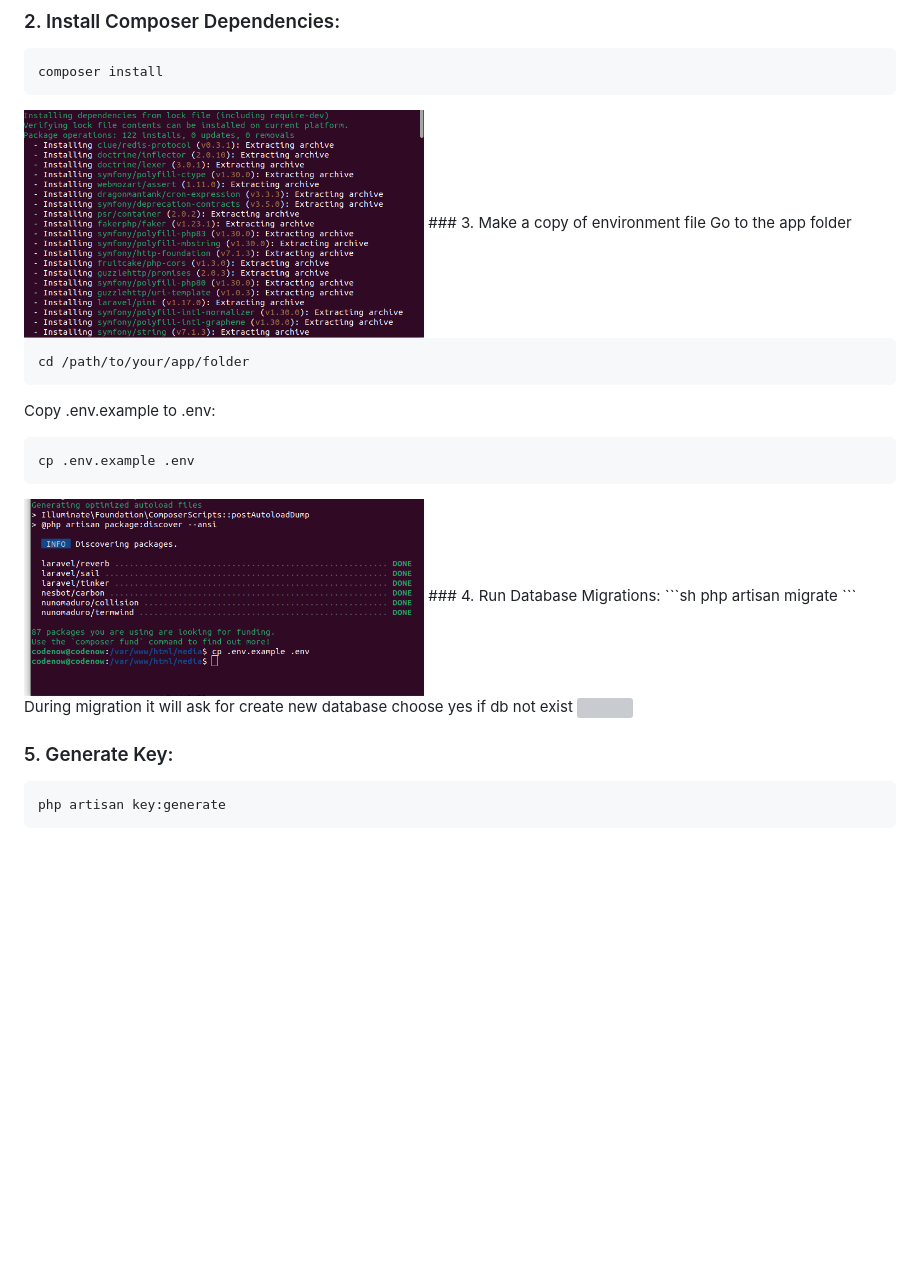
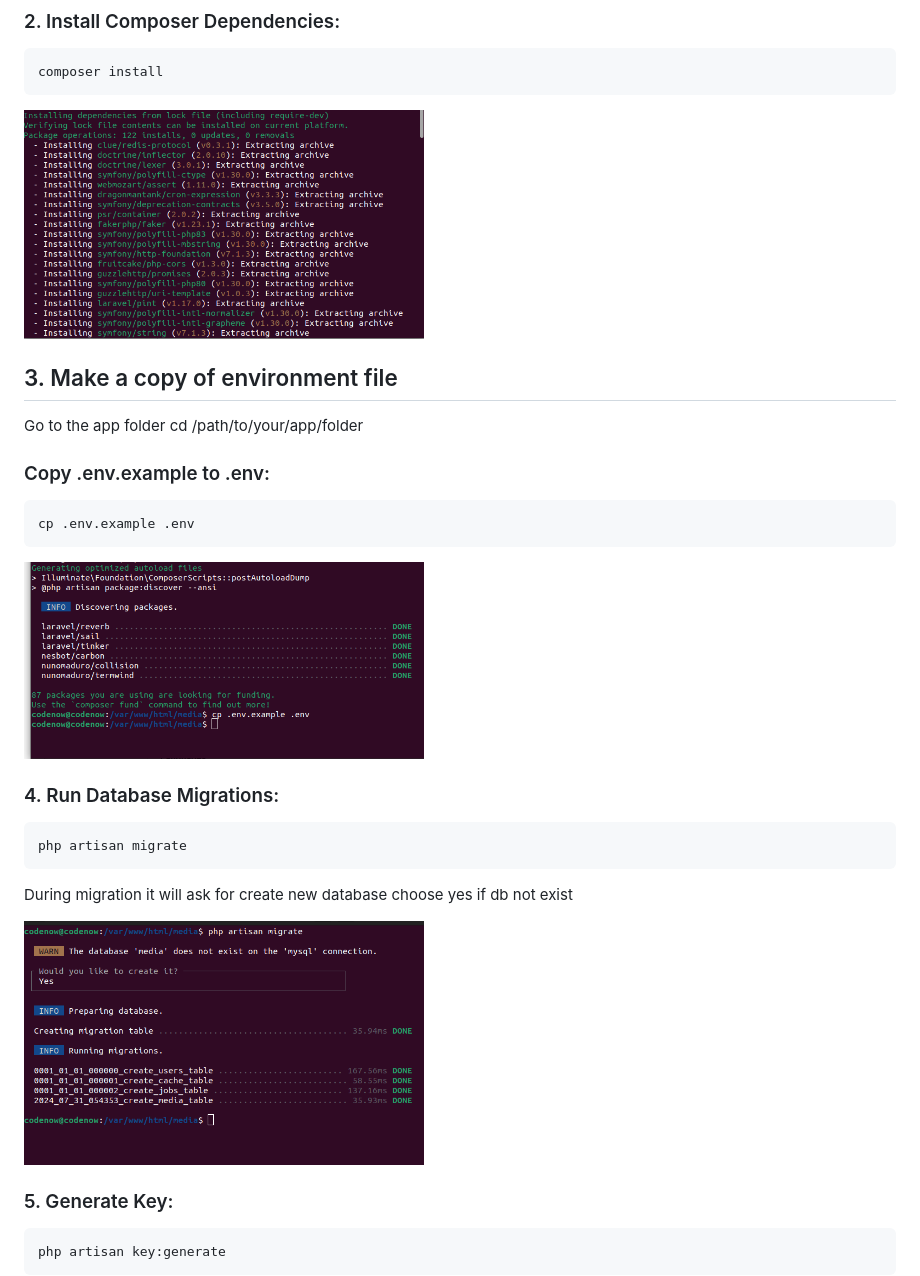
Before and after one commit to panticicode/import-media, a Markdown page: README.md, the part around the change printed below. GitHub-like rendering; blank space fills up the shorter version; grey boxes are pictures that could not be loaded.

````diff
--- a/README.md
+++ b/README.md
@@ -11,23 +11,24 @@ This application allows users to import media files, process them through jobs,
 composer install
 ```
 <img src="./git-images/composer.png" width="400">
-### 3. Make a copy of environment file
+
+## 3. Make a copy of environment file
 Go to the app folder
+cd /path/to/your/app/folder
 
-```sh
-cd /path/to/your/app/folder
-```
-Copy .env.example to .env:
+### Copy .env.example to .env:
 ```sh
 cp .env.example .env
 ```
 <img src="./git-images/env.png" width="400">
+
 ### 4. Run Database Migrations:
 ```sh
 php artisan migrate
 ```
 During migration it will ask for create new database choose yes if db not exist
-<img src="./git-images/migrations.png" width="400">
+
+<img src="./git-images/migration.png" width="400">
 
 ### 5. Generate Key:
 ```sh
````
Also changed, not shown: other parts of README.md (+4 -11 lines), git-images/app.png (added).
